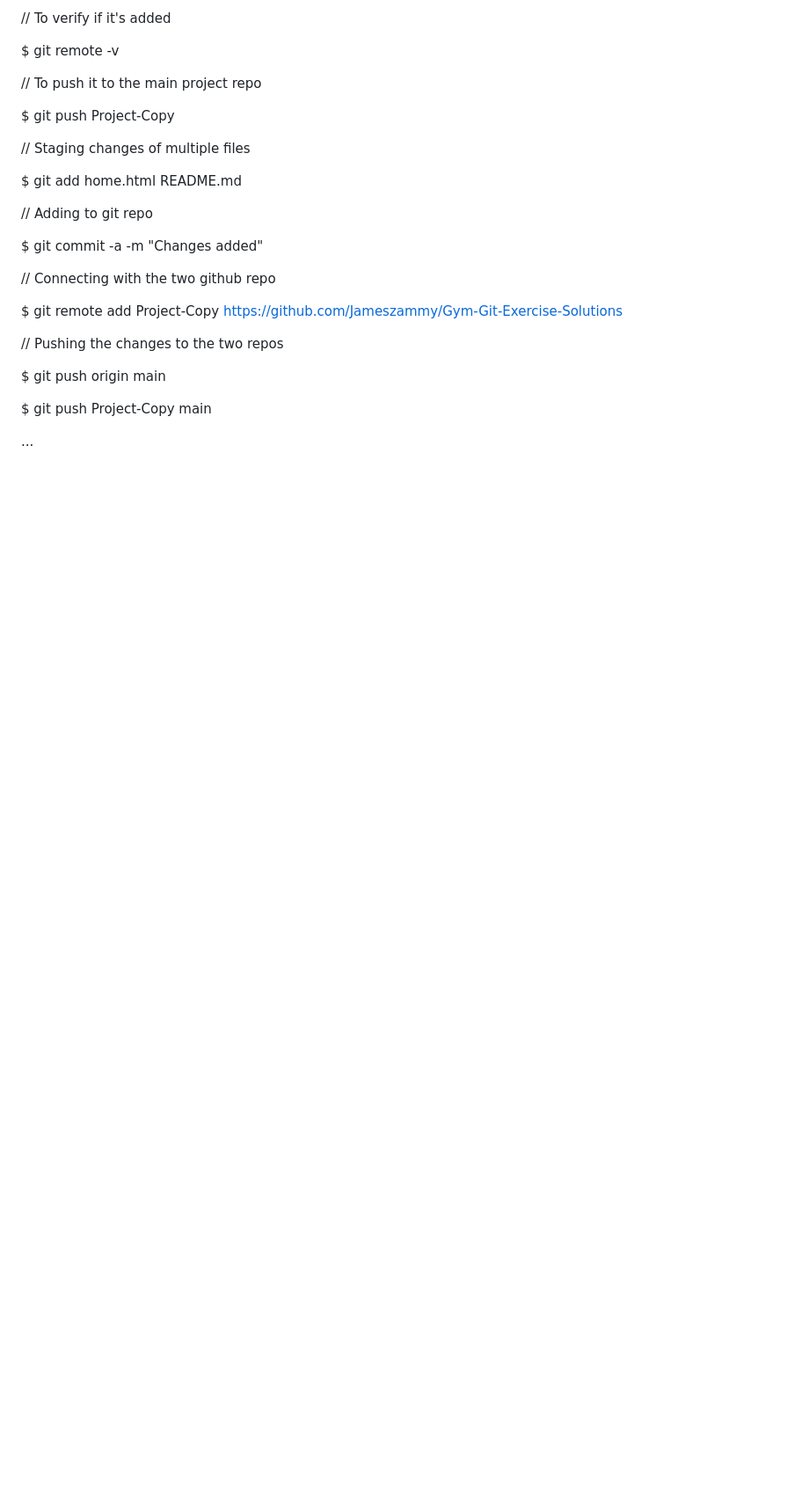
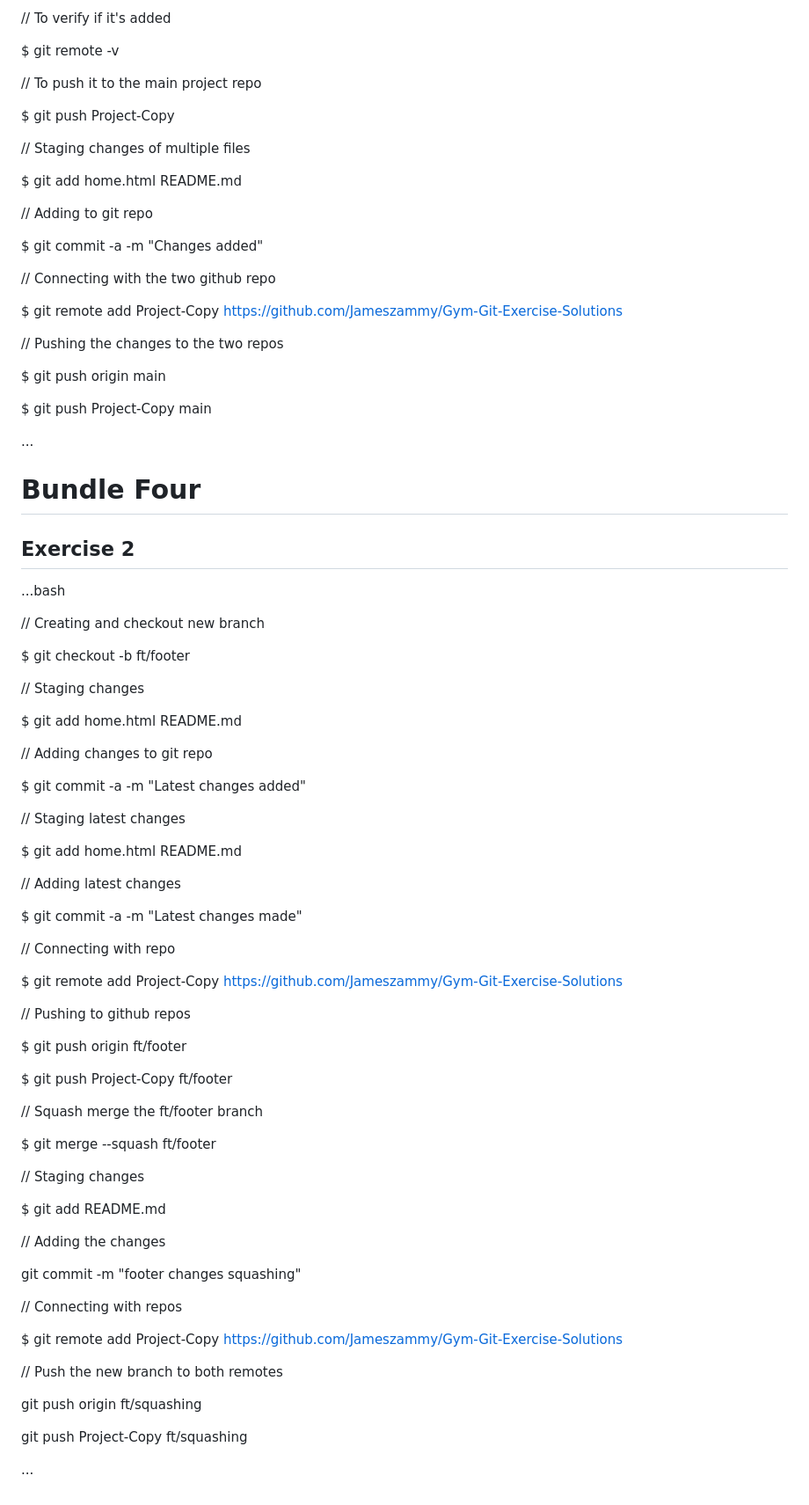
Before and after one commit to Jameszammy/Gym-Git-Exercise-Solutions, a Markdown page: README.md, the part around the change. Shown at 88% size. Rendered like a GitHub page; blank space fills up the shorter version.

```diff
--- a/README.md
+++ b/README.md
@@ -554,3 +554,63 @@ $ git push origin main
 $ git push Project-Copy main
 
 ...
+
+# Bundle Four
+
+## Exercise 2
+
+...bash
+
+// Creating and checkout new branch
+
+$ git checkout -b ft/footer
+
+// Staging changes
+
+$ git add home.html README.md
+
+// Adding changes to git repo
+
+$ git commit -a -m "Latest changes added"
+
+// Staging latest changes
+
+$ git add home.html README.md
+
+// Adding latest changes
+
+$ git commit -a -m "Latest changes made"
+
+// Connecting with repo
+
+$ git remote add Project-Copy https://github.com/Jameszammy/Gym-Git-Exercise-Solutions
+
+// Pushing to github repos
+
+$ git push origin ft/footer
+
+$ git push Project-Copy ft/footer
+
+// Squash merge the ft/footer branch
+
+$ git merge --squash ft/footer
+
+// Staging changes
+
+$ git add README.md
+
+// Adding the changes
+
+git commit -m "footer changes squashing"
+
+// Connecting with repos
+
+$ git remote add Project-Copy https://github.com/Jameszammy/Gym-Git-Exercise-Solutions
+
+// Push the new branch to both remotes
+
+git push origin ft/squashing
+
+git push Project-Copy ft/squashing
+
+...
```
